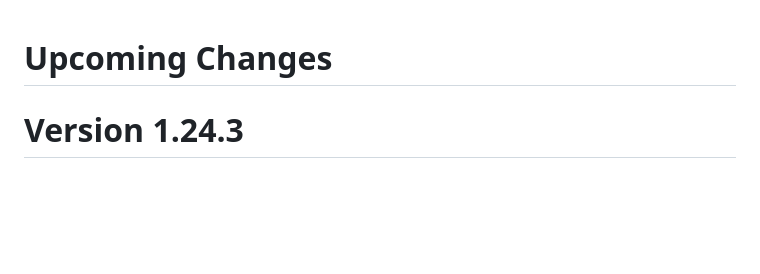
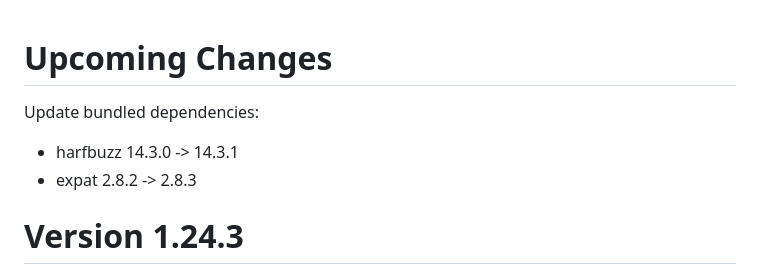
Before and after one commit to Stephen-Seo/mpd_info_screen2, a Markdown page: Changelog.md, the part around the change. Drawn GitHub-style; blank space fills up the shorter version.

```diff
--- a/Changelog.md
+++ b/Changelog.md
@@ -1,4 +1,9 @@
 # Upcoming Changes
+
+Update bundled dependencies:
+
+ - harfbuzz 14.3.0 -> 14.3.1
+ - expat 2.8.2 -> 2.8.3
 
 # Version 1.24.3
 
```
